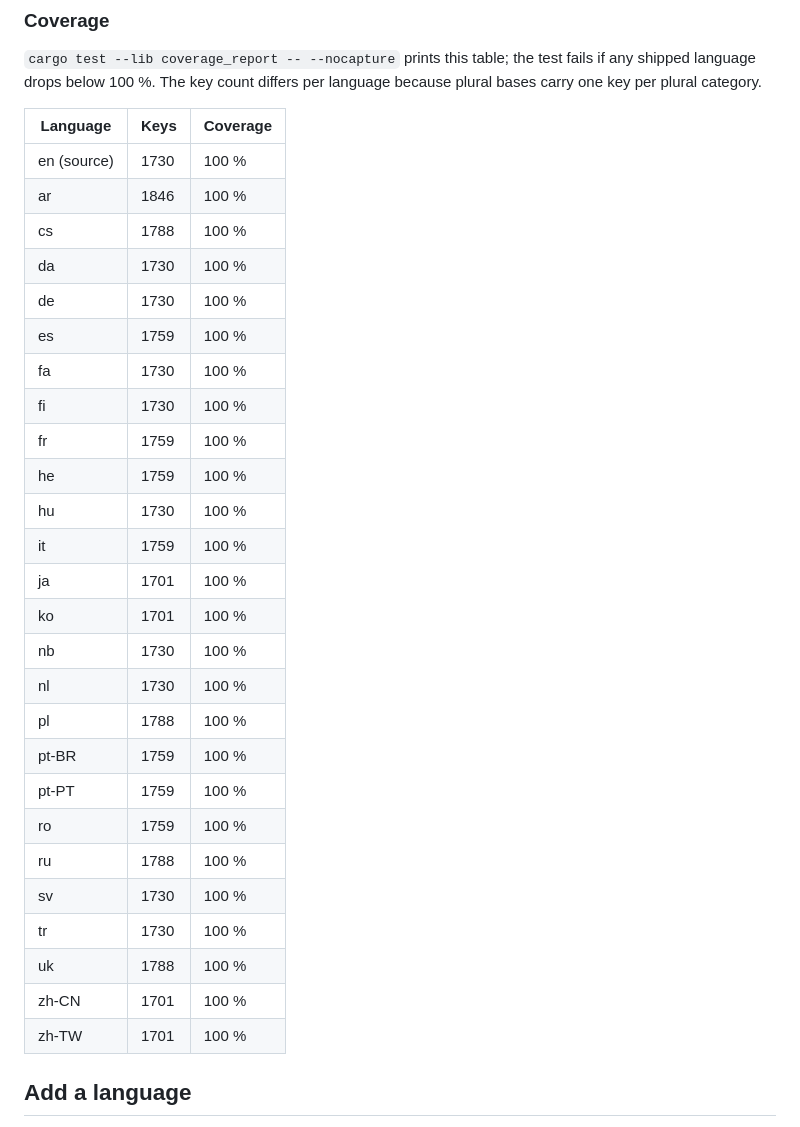
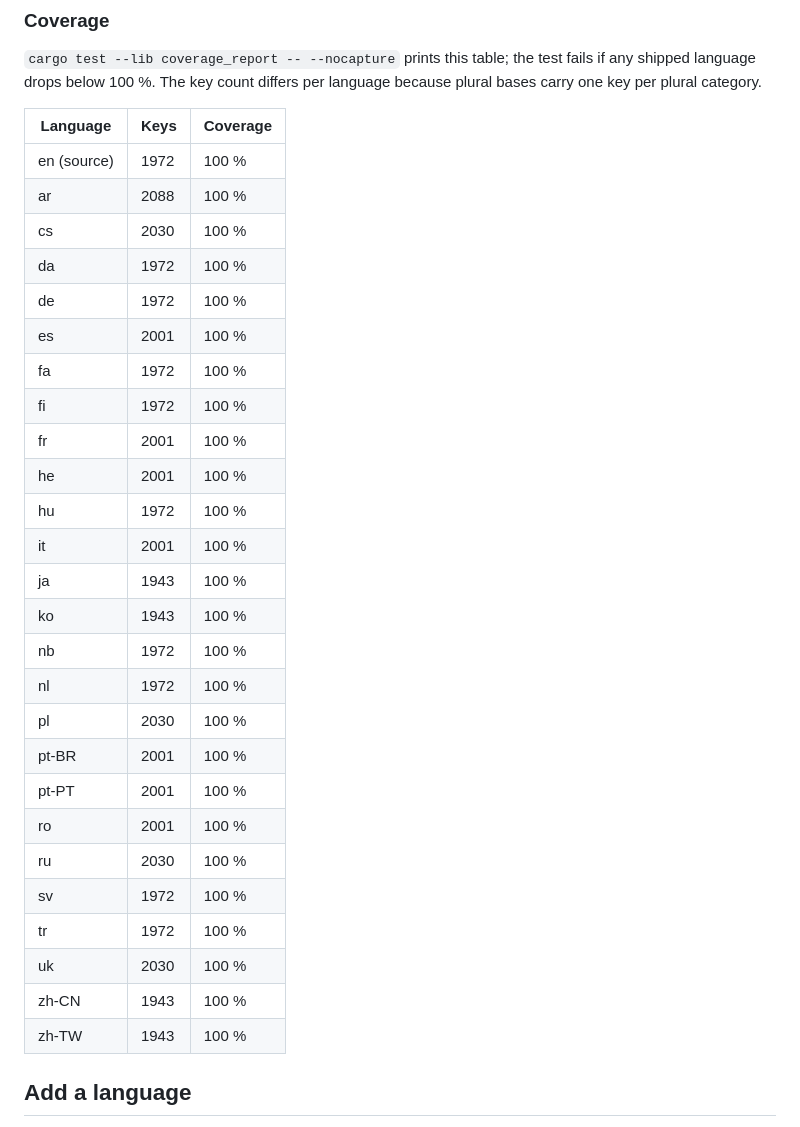
Before and after one commit to Ferdinand99/Vigilant-Vole, a Markdown page: docs/translating.md, the part around the change. Rendered like a GitHub page.

Commit message:
docs(i18n): refresh the coverage table

```diff
--- a/docs/translating.md
+++ b/docs/translating.md
@@ -72,32 +72,32 @@ below 100 %. The key count differs per language because plural bases carry one k
 
 | Language | Keys | Coverage |
 |---|---|---|
-| en (source) | 1730 | 100 % |
-| ar | 1846 | 100 % |
-| cs | 1788 | 100 % |
-| da | 1730 | 100 % |
-| de | 1730 | 100 % |
-| es | 1759 | 100 % |
-| fa | 1730 | 100 % |
-| fi | 1730 | 100 % |
-| fr | 1759 | 100 % |
-| he | 1759 | 100 % |
-| hu | 1730 | 100 % |
-| it | 1759 | 100 % |
-| ja | 1701 | 100 % |
-| ko | 1701 | 100 % |
-| nb | 1730 | 100 % |
-| nl | 1730 | 100 % |
-| pl | 1788 | 100 % |
-| pt-BR | 1759 | 100 % |
-| pt-PT | 1759 | 100 % |
-| ro | 1759 | 100 % |
-| ru | 1788 | 100 % |
-| sv | 1730 | 100 % |
-| tr | 1730 | 100 % |
-| uk | 1788 | 100 % |
-| zh-CN | 1701 | 100 % |
-| zh-TW | 1701 | 100 % |
+| en (source) | 1972 | 100 % |
+| ar | 2088 | 100 % |
+| cs | 2030 | 100 % |
+| da | 1972 | 100 % |
+| de | 1972 | 100 % |
+| es | 2001 | 100 % |
+| fa | 1972 | 100 % |
+| fi | 1972 | 100 % |
+| fr | 2001 | 100 % |
+| he | 2001 | 100 % |
+| hu | 1972 | 100 % |
+| it | 2001 | 100 % |
+| ja | 1943 | 100 % |
+| ko | 1943 | 100 % |
+| nb | 1972 | 100 % |
+| nl | 1972 | 100 % |
+| pl | 2030 | 100 % |
+| pt-BR | 2001 | 100 % |
+| pt-PT | 2001 | 100 % |
+| ro | 2001 | 100 % |
+| ru | 2030 | 100 % |
+| sv | 1972 | 100 % |
+| tr | 1972 | 100 % |
+| uk | 2030 | 100 % |
+| zh-CN | 1943 | 100 % |
+| zh-TW | 1943 | 100 % |
 
 ## Add a language
 
```
